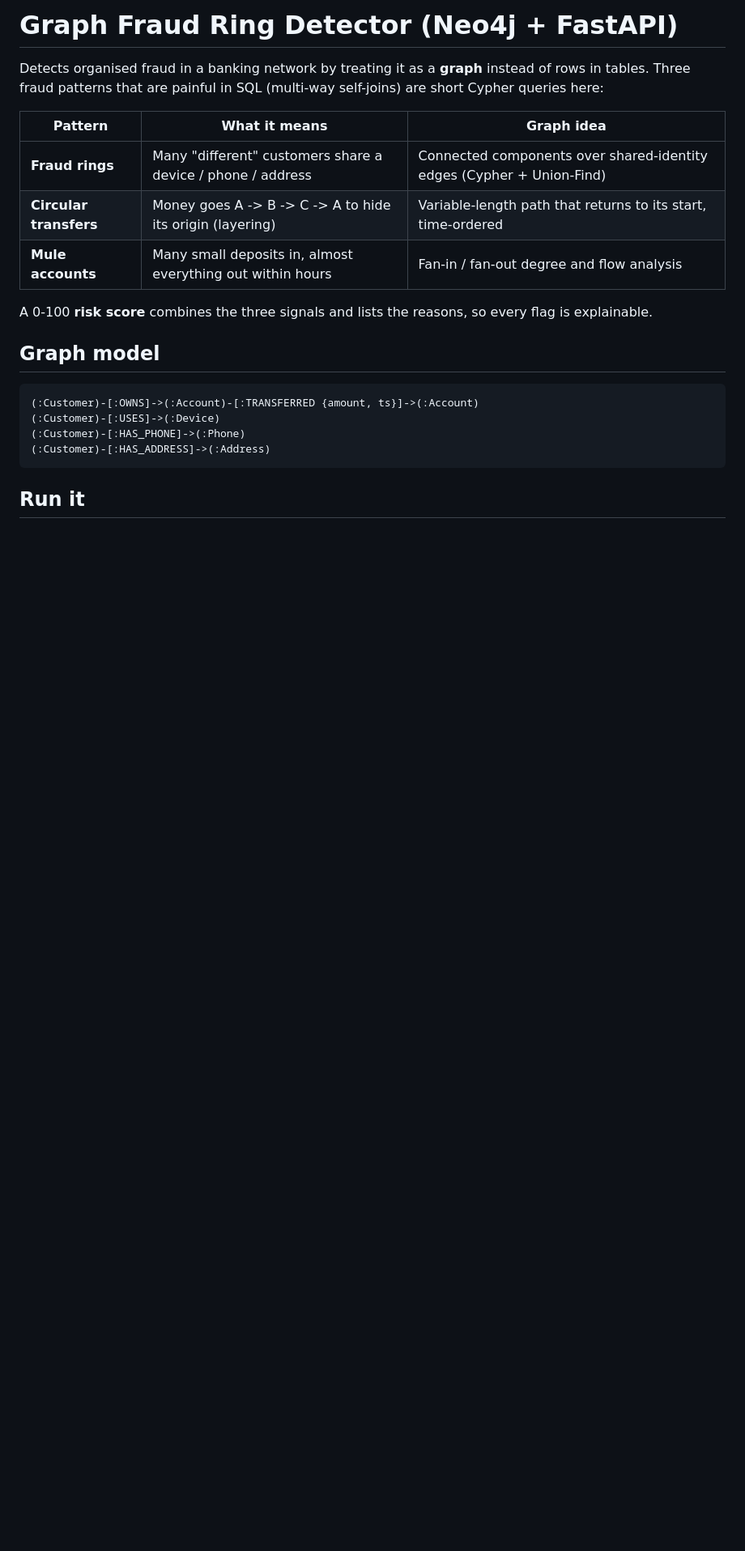
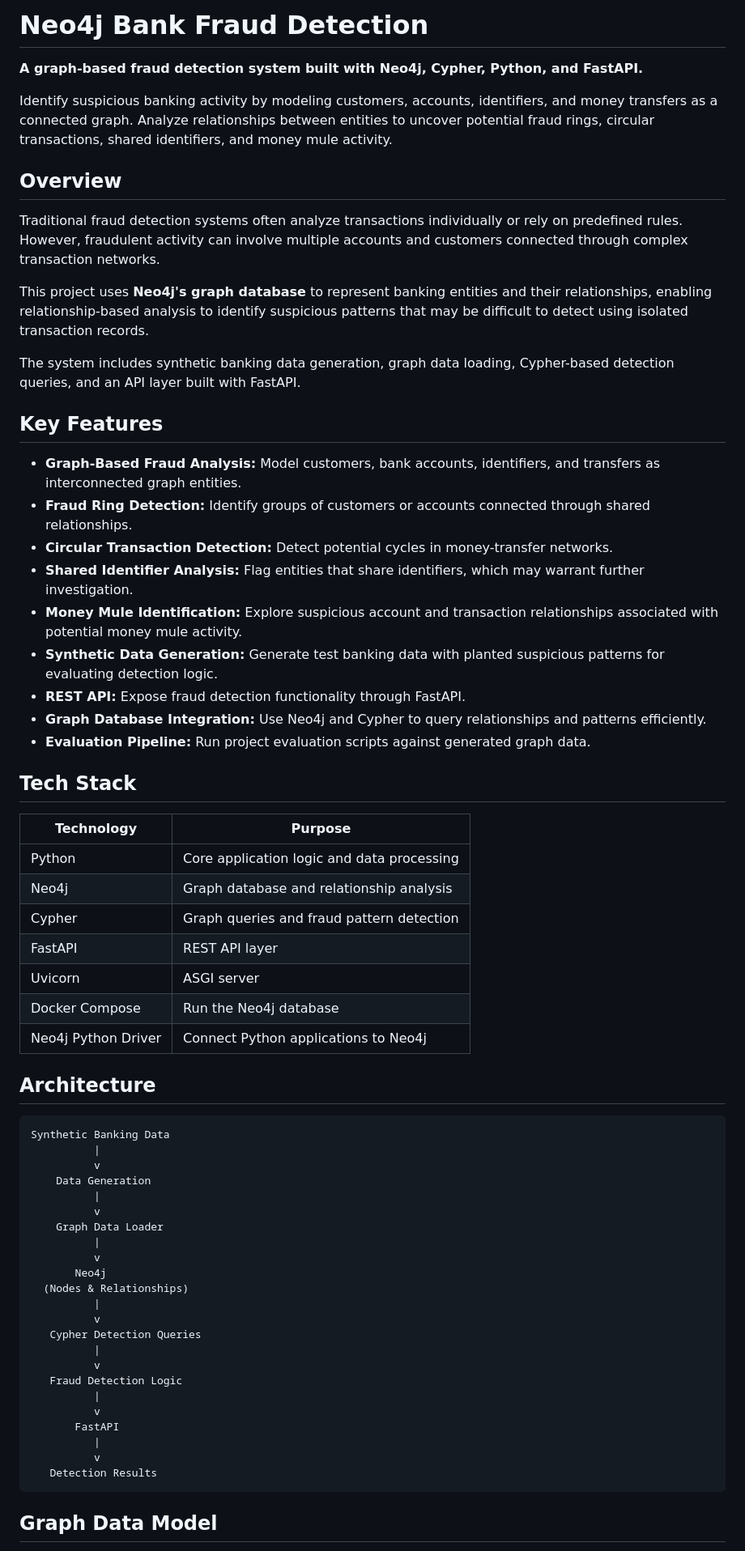
Before and after one commit to karthikeya-kompella/neo4j-bank-fraud-detection-, a Markdown page: README.md, the part around one of its changes. Shown at 81% size. Rendered like a GitHub page; blank space fills up the shorter version.

````diff
--- a/README.md
+++ b/README.md
@@ -1,24 +1,68 @@
-# Graph Fraud Ring Detector (Neo4j + FastAPI)
+# Neo4j Bank Fraud Detection
 
-Detects organised fraud in a banking network by treating it as a **graph** instead of rows in tables.
-Three fraud patterns that are painful in SQL (multi-way self-joins) are short Cypher queries here:
+**A graph-based fraud detection system built with Neo4j, Cypher, Python, and FastAPI.**
 
-| Pattern | What it means | Graph idea |
-|---|---|---|
-| **Fraud rings** | Many "different" customers share a device / phone / address | Connected components over shared-identity edges (Cypher + Union-Find) |
-| **Circular transfers** | Money goes A -> B -> C -> A to hide its origin (layering) | Variable-length path that returns to its start, time-ordered |
-| **Mule accounts** | Many small deposits in, almost everything out within hours | Fan-in / fan-out degree and flow analysis |
+Identify suspicious banking activity by modeling customers, accounts, identifiers, and money transfers as a connected graph. Analyze relationships between entities to uncover potential fraud rings, circular transactions, shared identifiers, and money mule activity.
 
-A 0-100 **risk score** combines the three signals and lists the reasons, so every flag is explainable.
+## Overview
 
-## Graph model
+Traditional fraud detection systems often analyze transactions individually or rely on predefined rules. However, fraudulent activity can involve multiple accounts and customers connected through complex transaction networks.
 
-```
-(:Customer)-[:OWNS]->(:Account)-[:TRANSFERRED {amount, ts}]->(:Account)
-(:Customer)-[:USES]->(:Device)
-(:Customer)-[:HAS_PHONE]->(:Phone)
-(:Customer)-[:HAS_ADDRESS]->(:Address)
+This project uses **Neo4j's graph database** to represent banking entities and their relationships, enabling relationship-based analysis to identify suspicious patterns that may be difficult to detect using isolated transaction records.
+
+The system includes synthetic banking data generation, graph data loading, Cypher-based detection queries, and an API layer built with FastAPI.
+
+## Key Features
+
+- **Graph-Based Fraud Analysis:** Model customers, bank accounts, identifiers, and transfers as interconnected graph entities.
+- **Fraud Ring Detection:** Identify groups of customers or accounts connected through shared relationships.
+- **Circular Transaction Detection:** Detect potential cycles in money-transfer networks.
+- **Shared Identifier Analysis:** Flag entities that share identifiers, which may warrant further investigation.
+- **Money Mule Identification:** Explore suspicious account and transaction relationships associated with potential money mule activity.
+- **Synthetic Data Generation:** Generate test banking data with planted suspicious patterns for evaluating detection logic.
+- **REST API:** Expose fraud detection functionality through FastAPI.
+- **Graph Database Integration:** Use Neo4j and Cypher to query relationships and patterns efficiently.
+- **Evaluation Pipeline:** Run project evaluation scripts against generated graph data.
+
+## Tech Stack
+
+| Technology | Purpose |
+|---|---|
+| Python | Core application logic and data processing |
+| Neo4j | Graph database and relationship analysis |
+| Cypher | Graph queries and fraud pattern detection |
+| FastAPI | REST API layer |
+| Uvicorn | ASGI server |
+| Docker Compose | Run the Neo4j database |
+| Neo4j Python Driver | Connect Python applications to Neo4j |
+
+## Architecture
+
+```text
+Synthetic Banking Data
+          |
+          v
+    Data Generation
+          |
+          v
+    Graph Data Loader
+          |
+          v
+       Neo4j
+  (Nodes & Relationships)
+          |
+          v
+   Cypher Detection Queries
+          |
+          v
+   Fraud Detection Logic
+          |
+          v
+       FastAPI
+          |
+          v
+   Detection Results
 ```
 
-## Run it
+## Graph Data Model
 
````
Also changed, not shown: other parts of README.md (+202 -62 lines).
